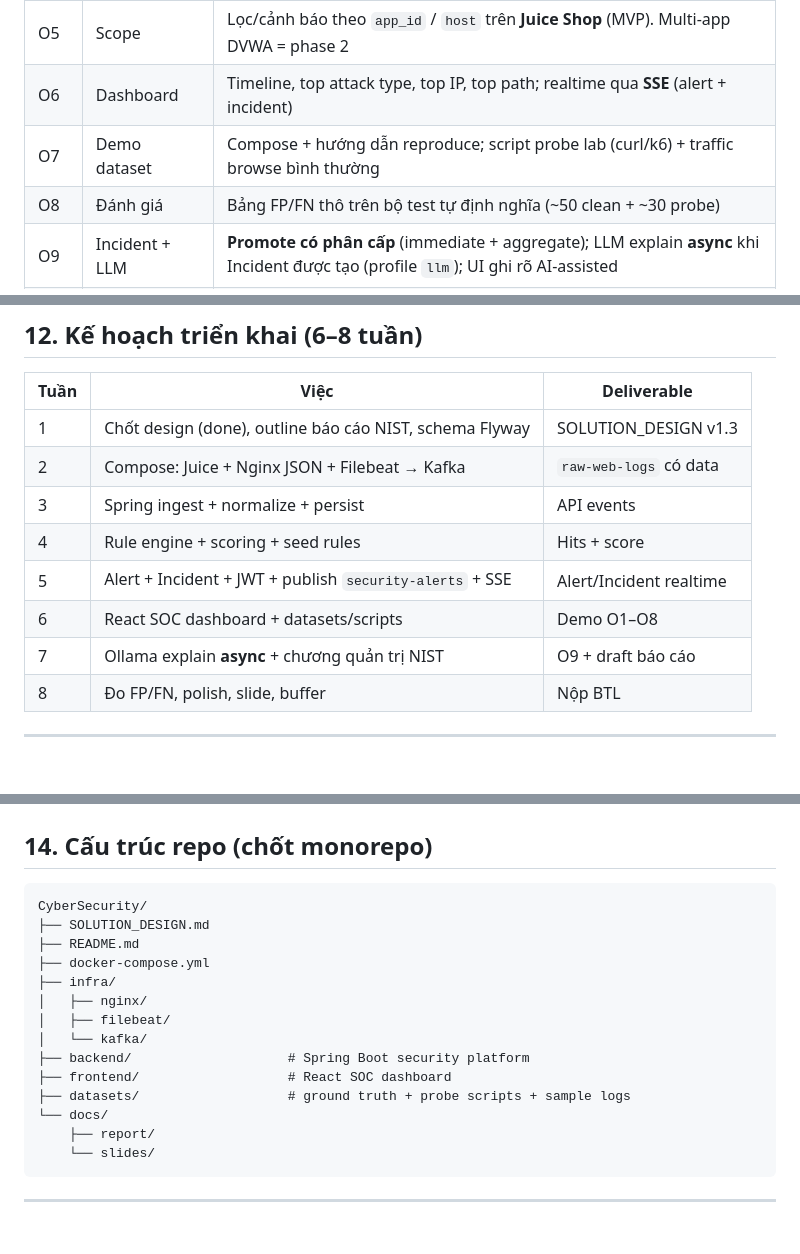
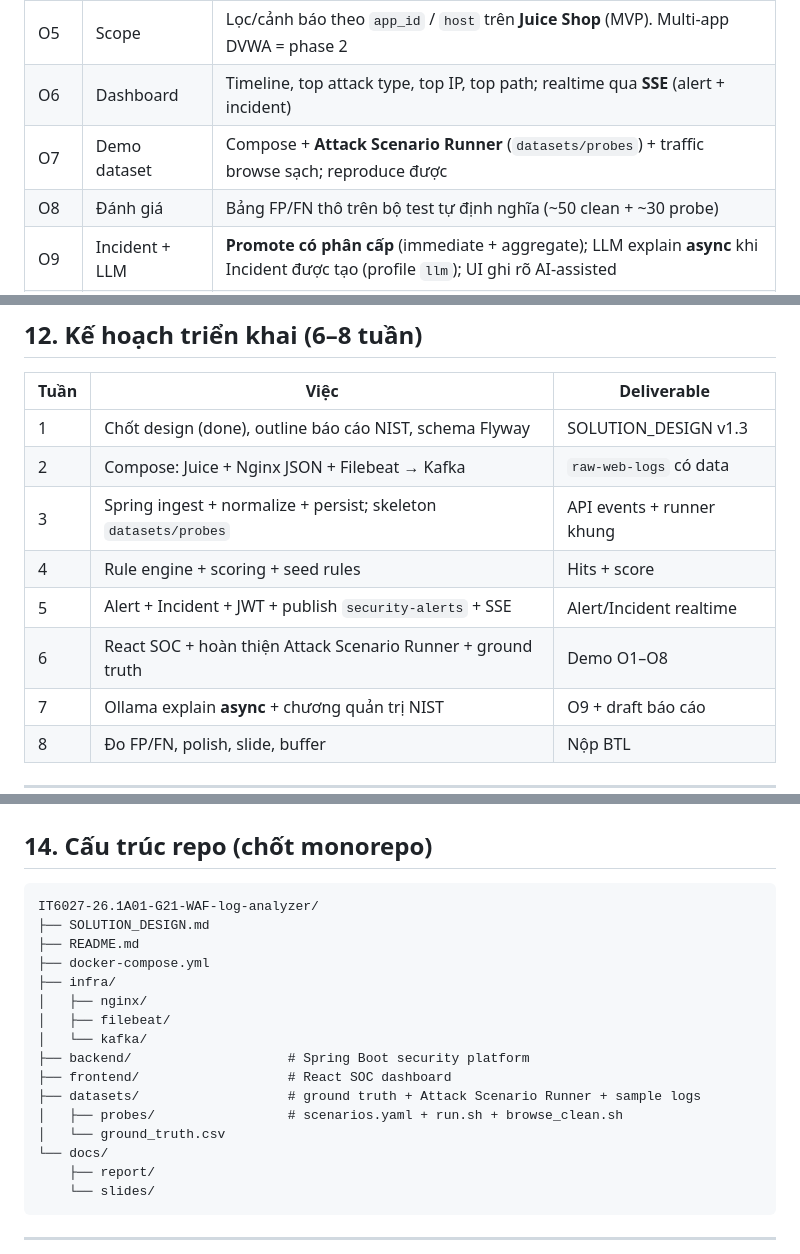
Before and after one commit to quagh03/IT6027-26.1A01-G21-WAF-log-analyzer, a Markdown page: README.md, 3 parts joined by grey strips. Rendered like a GitHub page; blank space fills up the shorter version.

````diff
--- a/README.md
+++ b/README.md
@@ -62,7 +62,7 @@ Hệ thống **không** phải WAF inline blocking trên reverse proxy. Đây l
 | O4 | Score | Mỗi **request** có risk score 0–100; alert khi `score >= 60` (threshold theo app, mặc định 60) |
 | O5 | Scope | Lọc/cảnh báo theo `app_id` / `host` trên **Juice Shop** (MVP). Multi-app DVWA = phase 2 |
 | O6 | Dashboard | Timeline, top attack type, top IP, top path; realtime qua **SSE** (alert + incident) |
-| O7 | Demo dataset | Compose + hướng dẫn reproduce; script probe lab (curl/k6) + traffic browse bình thường |
+| O7 | Demo dataset | Compose + **Attack Scenario Runner** (`datasets/probes`) + traffic browse sạch; reproduce được |
 | O8 | Đánh giá | Bảng FP/FN thô trên bộ test tự định nghĩa (~50 clean + ~30 probe) |
 | O9 | Incident + LLM | **Promote có phân cấp** (immediate + aggregate); LLM explain **async** khi Incident được tạo (profile `llm`); UI ghi rõ AI-assisted |
 | O10 | Báo cáo môn học | Chương kỹ thuật + chương chính sách (NIST CSF chính) + hạn chế hệ thống |
@@ -522,10 +556,10 @@ Compose + script reproduce + mẫu raw log (nếu cần offline) trong `datasets
 |------|------|-------------|
 | 1 | Chốt design (done), outline báo cáo NIST, schema Flyway | SOLUTION_DESIGN v1.3 |
 | 2 | Compose: Juice + Nginx JSON + Filebeat → Kafka | `raw-web-logs` có data |
-| 3 | Spring ingest + normalize + persist | API events |
+| 3 | Spring ingest + normalize + persist; skeleton `datasets/probes` | API events + runner khung |
 | 4 | Rule engine + scoring + seed rules | Hits + score |
 | 5 | Alert + Incident + JWT + publish `security-alerts` + SSE | Alert/Incident realtime |
-| 6 | React SOC dashboard + datasets/scripts | Demo O1–O8 |
+| 6 | React SOC + hoàn thiện Attack Scenario Runner + ground truth | Demo O1–O8 |
 | 7 | Ollama explain **async** + chương quản trị NIST | O9 + draft báo cáo |
 | 8 | Đo FP/FN, polish, slide, buffer | Nộp BTL |
 
@@ -545,7 +579,7 @@ Compose + script reproduce + mẫu raw log (nếu cần offline) trong `datasets
 ## 14. Cấu trúc repo (chốt monorepo)
 
 ```text
-CyberSecurity/
+IT6027-26.1A01-G21-WAF-log-analyzer/
 ├── SOLUTION_DESIGN.md
 ├── README.md
 ├── docker-compose.yml
@@ -555,7 +589,9 @@ CyberSecurity/
 │   └── kafka/
 ├── backend/                    # Spring Boot security platform
 ├── frontend/                   # React SOC dashboard
-├── datasets/                   # ground truth + probe scripts + sample logs
+├── datasets/                   # ground truth + Attack Scenario Runner + sample logs
+│   ├── probes/                 # scenarios.yaml + run.sh + browse_clean.sh
+│   └── ground_truth.csv
 └── docs/
     ├── report/
     └── slides/
````
Also changed, not shown: other parts of README.md (+36 -1 lines).
